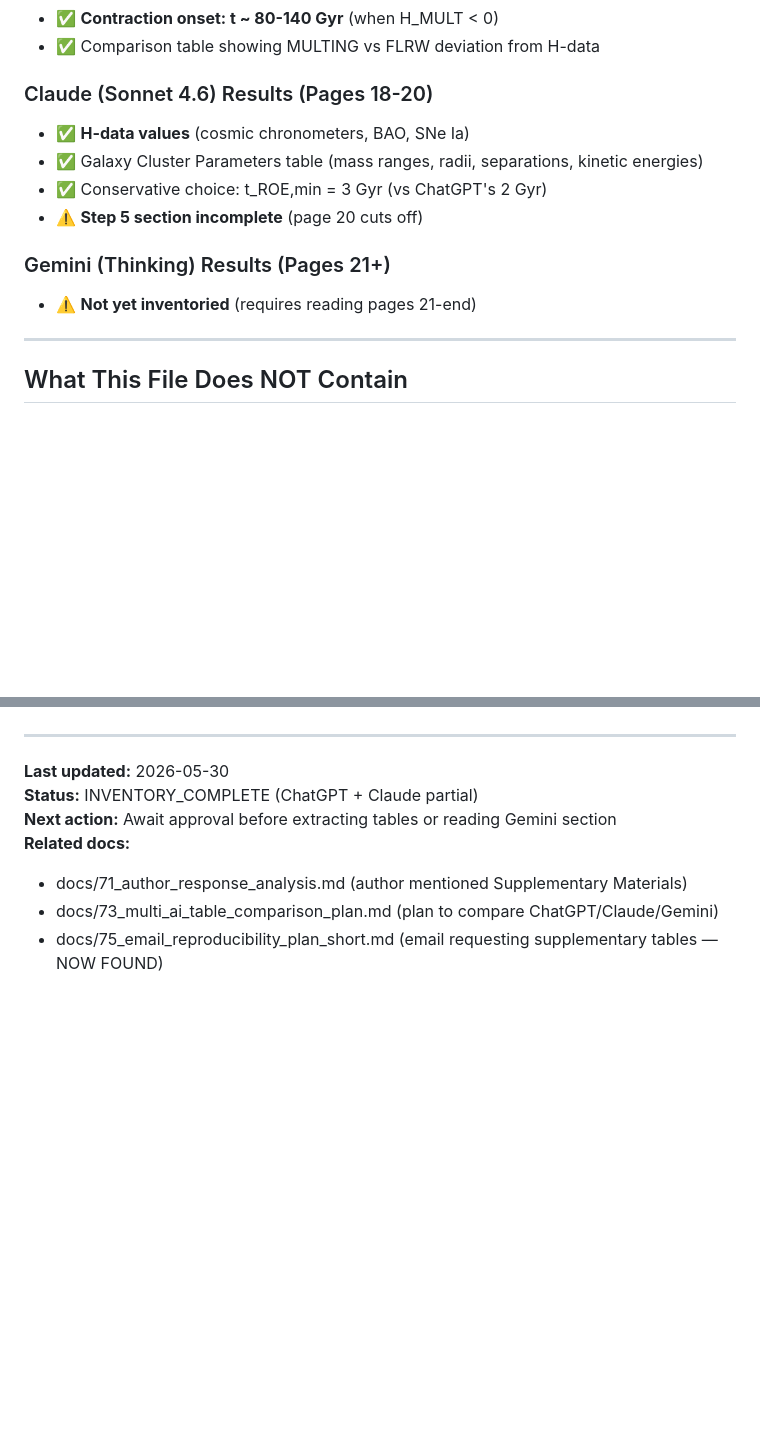
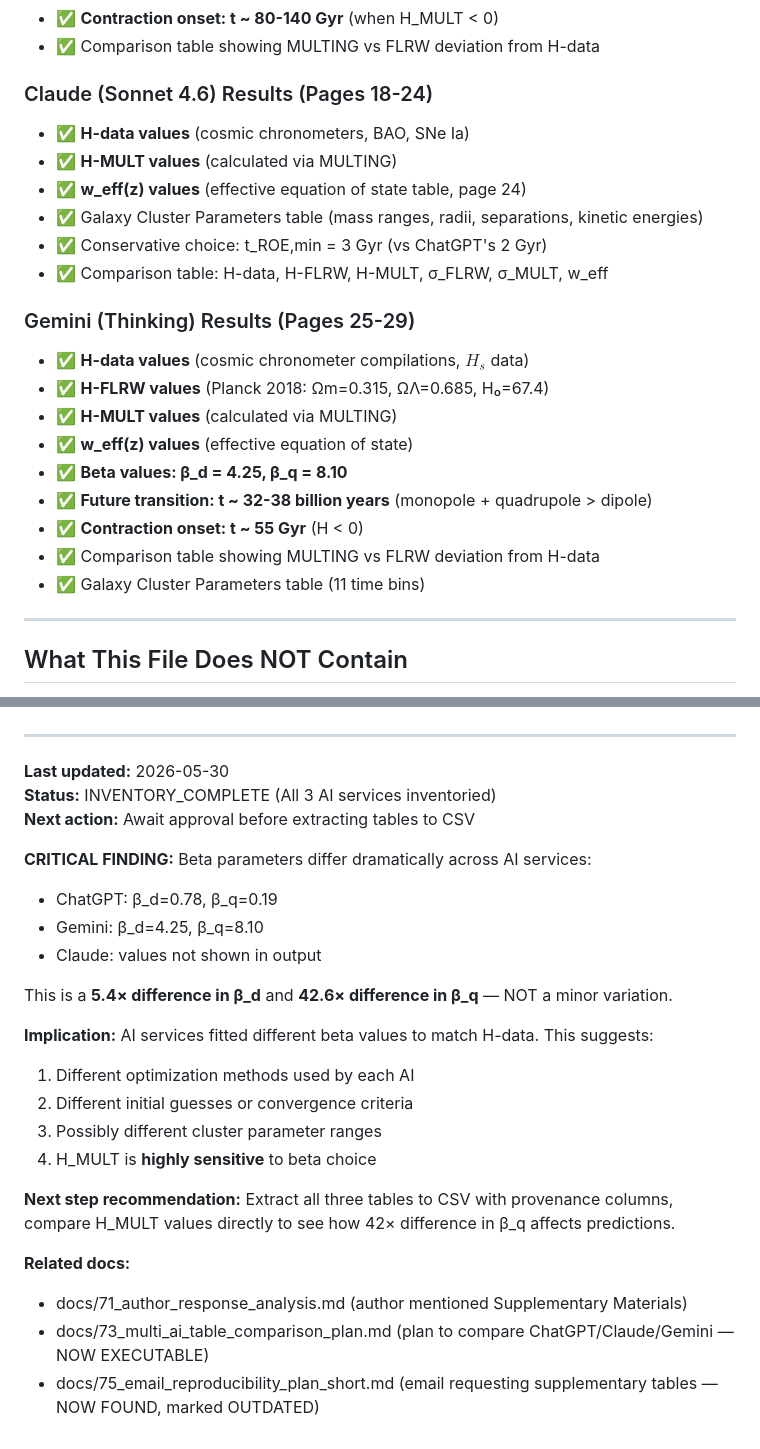
Before and after one commit to sergeeey/buckholtz-idm-multing-study, a Markdown page: docs/76_supplementary_materials_inventory.md, 2 parts joined by grey strips. Drawn GitHub-style; blank space fills up the shorter version.

```diff
--- a/docs/76_supplementary_materials_inventory.md
+++ b/docs/76_supplementary_materials_inventory.md
@@ -176,14 +225,24 @@ data/supplementary_raw/preprintsSupplementary202511.0598.v6.pdf
 - ✅ **Contraction onset: t ~ 80-140 Gyr** (when H_MULT < 0)
 - ✅ Comparison table showing MULTING vs FLRW deviation from H-data
 
-### Claude (Sonnet 4.6) Results (Pages 18-20)
+### Claude (Sonnet 4.6) Results (Pages 18-24)
 - ✅ **H-data values** (cosmic chronometers, BAO, SNe Ia)
+- ✅ **H-MULT values** (calculated via MULTING)
+- ✅ **w_eff(z) values** (effective equation of state table, page 24)
 - ✅ Galaxy Cluster Parameters table (mass ranges, radii, separations, kinetic energies)
 - ✅ Conservative choice: t_ROE,min = 3 Gyr (vs ChatGPT's 2 Gyr)
-- ⚠️ **Step 5 section incomplete** (page 20 cuts off)
+- ✅ Comparison table: H-data, H-FLRW, H-MULT, σ_FLRW, σ_MULT, w_eff
 
-### Gemini (Thinking) Results (Pages 21+)
-- ⚠️ **Not yet inventoried** (requires reading pages 21-end)
+### Gemini (Thinking) Results (Pages 25-29)
+- ✅ **H-data values** (cosmic chronometer compilations, $H_s$ data)
+- ✅ **H-FLRW values** (Planck 2018: Ωm=0.315, ΩΛ=0.685, H₀=67.4)
+- ✅ **H-MULT values** (calculated via MULTING)
+- ✅ **w_eff(z) values** (effective equation of state)
+- ✅ **Beta values: β_d = 4.25, β_q = 8.10**
+- ✅ **Future transition: t ~ 32-38 billion years** (monopole + quadrupole > dipole)
+- ✅ **Contraction onset: t ~ 55 Gyr** (H < 0)
+- ✅ Comparison table showing MULTING vs FLRW deviation from H-data
+- ✅ Galaxy Cluster Parameters table (11 time bins)
 
 ---
 
@@ -288,9 +349,25 @@ docs/77_extract_multi_ai_tables_plan.md
 ---
 
 **Last updated:** 2026-05-30
-**Status:** INVENTORY_COMPLETE (ChatGPT + Claude partial)
-**Next action:** Await approval before extracting tables or reading Gemini section
+**Status:** INVENTORY_COMPLETE (All 3 AI services inventoried)
+**Next action:** Await approval before extracting tables to CSV
+
+**CRITICAL FINDING:** Beta parameters differ dramatically across AI services:
+- ChatGPT: β_d=0.78, β_q=0.19
+- Gemini: β_d=4.25, β_q=8.10
+- Claude: values not shown in output
+
+This is a **5.4× difference in β_d** and **42.6× difference in β_q** — NOT a minor variation.
+
+**Implication:** AI services fitted different beta values to match H-data. This suggests:
+1. Different optimization methods used by each AI
+2. Different initial guesses or convergence criteria
+3. Possibly different cluster parameter ranges
+4. H_MULT is **highly sensitive** to beta choice
+
+**Next step recommendation:** Extract all three tables to CSV with provenance columns, compare H_MULT values directly to see how 42× difference in β_q affects predictions.
+
 **Related docs:**
 - docs/71_author_response_analysis.md (author mentioned Supplementary Materials)
-- docs/73_multi_ai_table_comparison_plan.md (plan to compare ChatGPT/Claude/Gemini)
-- docs/75_email_reproducibility_plan_short.md (email requesting supplementary tables — NOW FOUND)
+- docs/73_multi_ai_table_comparison_plan.md (plan to compare ChatGPT/Claude/Gemini — NOW EXECUTABLE)
+- docs/75_email_reproducibility_plan_short.md (email requesting supplementary tables — NOW FOUND, marked OUTDATED)
```
Also changed, not shown: other parts of docs/76_supplementary_materials_inventory.md (+68 -17 lines).
